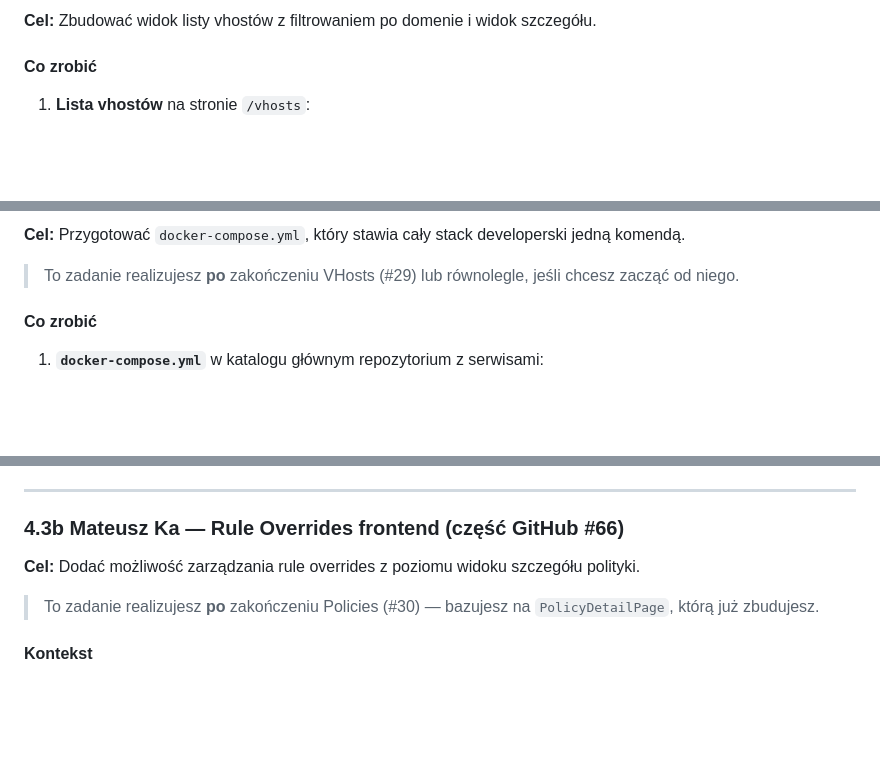
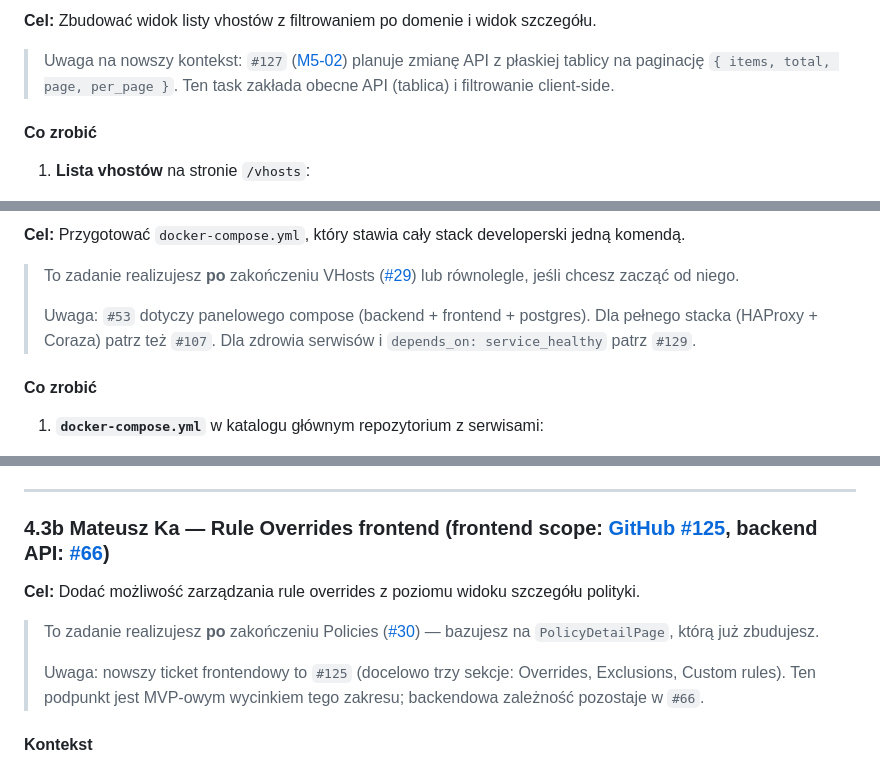
Before and after one commit to bihius/guard-proxy, a Markdown page: docs/course-team-handoff.md, 3 parts joined by grey strips. GitHub-like rendering; blank space fills up the shorter version.

```diff
--- a/docs/course-team-handoff.md
+++ b/docs/course-team-handoff.md
@@ -182,5 +182,7 @@ const { hasRole } = useAuth();
 
 **Cel:** Zbudować widok listy vhostów z filtrowaniem po domenie i widok szczegółu.
+
+> Uwaga na nowszy kontekst: `#127` ([M5-02](https://github.com/bihius/guard-proxy/issues/127)) planuje zmianę API z płaskiej tablicy na paginację `{ items, total, page, per_page }`. Ten task zakłada obecne API (tablica) i filtrowanie client-side.
 
 #### Co zrobić
 
@@ -244,7 +246,9 @@ const { hasRole } = useAuth();
 
 **Cel:** Przygotować `docker-compose.yml`, który stawia cały stack developerski jedną komendą.
 
-> To zadanie realizujesz **po** zakończeniu VHosts (#29) lub równolegle, jeśli chcesz zacząć od niego.
+> To zadanie realizujesz **po** zakończeniu VHosts ([#29](https://github.com/bihius/guard-proxy/issues/29)) lub równolegle, jeśli chcesz zacząć od niego.
+>
+> Uwaga: `#53` dotyczy panelowego compose (backend + frontend + postgres). Dla pełnego stacka (HAProxy + Coraza) patrz też `#107`. Dla zdrowia serwisów i `depends_on: service_healthy` patrz `#129`.
 
 #### Co zrobić
 
@@ -375,11 +381,13 @@ docker compose down
 
 ---
 
-### 4.3b Mateusz Ka — Rule Overrides frontend (część GitHub #66)
+### 4.3b Mateusz Ka — Rule Overrides frontend (frontend scope: [GitHub #125](https://github.com/bihius/guard-proxy/issues/125), backend API: [#66](https://github.com/bihius/guard-proxy/issues/66))
 
 **Cel:** Dodać możliwość zarządzania rule overrides z poziomu widoku szczegółu polityki.
 
-> To zadanie realizujesz **po** zakończeniu Policies (#30) — bazujesz na `PolicyDetailPage`, którą już zbudujesz.
+> To zadanie realizujesz **po** zakończeniu Policies ([#30](https://github.com/bihius/guard-proxy/issues/30)) — bazujesz na `PolicyDetailPage`, którą już zbudujesz.
+>
+> Uwaga: nowszy ticket frontendowy to `#125` (docelowo trzy sekcje: Overrides, Exclusions, Custom rules). Ten podpunkt jest MVP-owym wycinkiem tego zakresu; backendowa zależność pozostaje w `#66`.
 
 #### Kontekst
 
```
Also changed, not shown: other parts of docs/course-team-handoff.md (+6 -4 lines).
